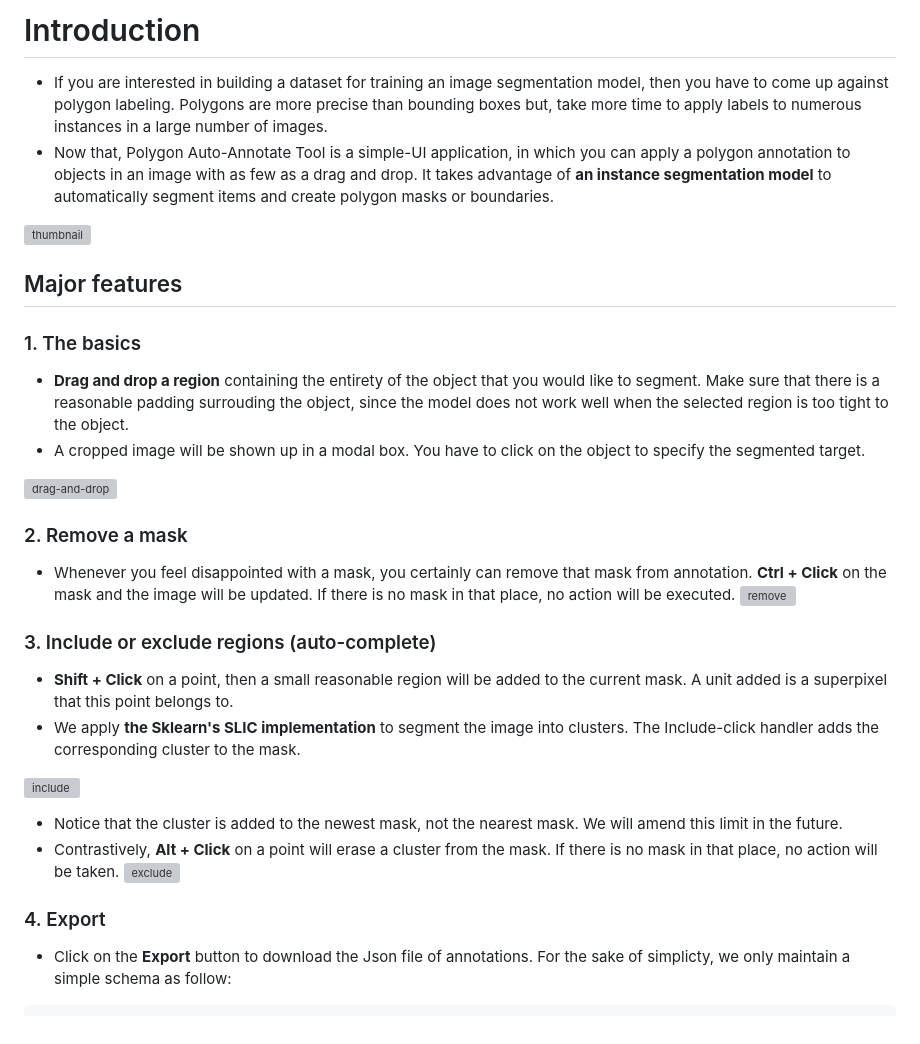
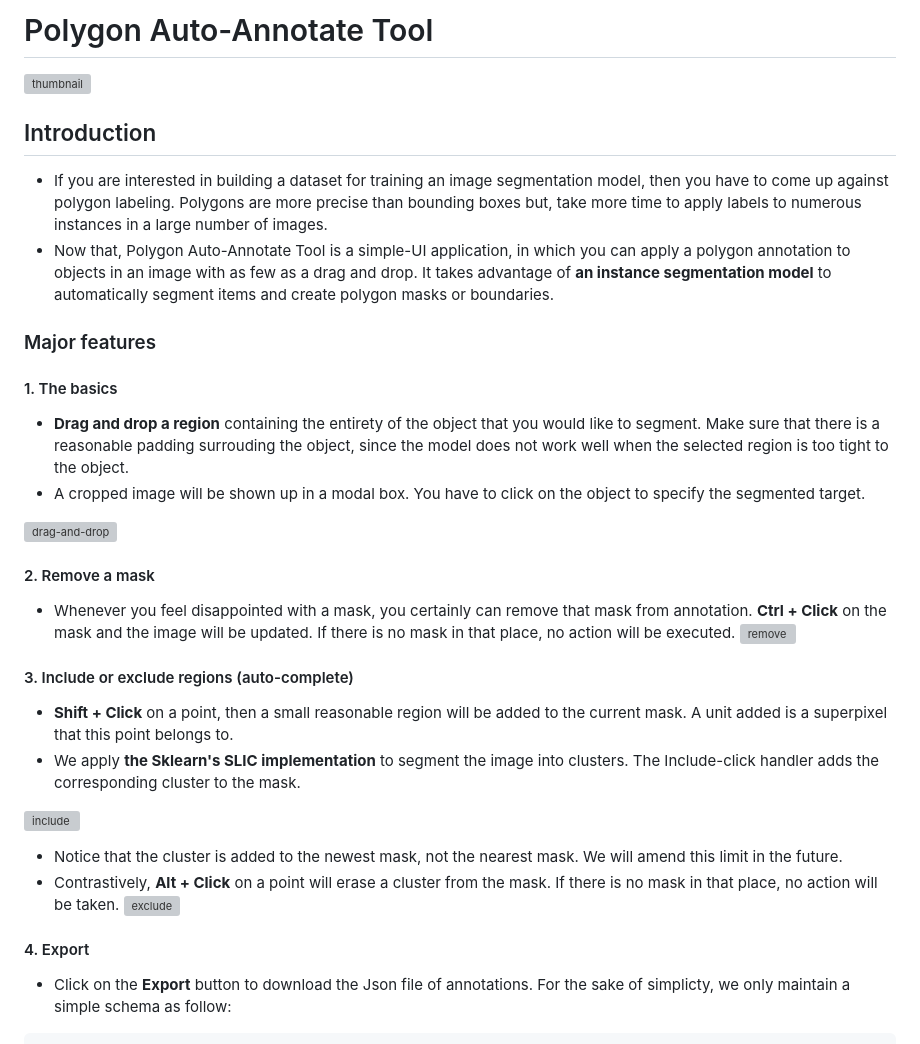
Before and after one commit to nxquang-al/polygon-auto-annotate-tool, a Markdown page: README.md, the part around one of its changes. Drawn GitHub-style; grey boxes are pictures that could not be loaded.

````diff
--- a/README.md
+++ b/README.md
@@ -1,21 +1,21 @@
-# Introduction
+# Polygon Auto-Annotate Tool
+![thumbnail](./data/images/thumbnail.png)
+## Introduction
 - If you are interested in building a dataset for training an image segmentation model, then you have to come up against polygon labeling. Polygons are more precise than bounding boxes but, take more time to apply labels to numerous instances in a large number of images.
 - Now that, Polygon Auto-Annotate Tool is a simple-UI application, in which you can apply a polygon annotation to objects in an image with as few as a drag and drop. It takes advantage of **an instance segmentation model** to automatically segment items and create polygon masks or boundaries.
 
-![thumbnail](./data/images/thumbnail.png)
-
-## Major features
-### 1. The basics
+### Major features
+#### 1. The basics
 - **Drag and drop a region** containing the entirety of the object that you would like to segment. Make sure that there is a reasonable padding surrouding the object, since the model does not work well when the selected region is too tight to the object.
 - A cropped image will be shown up in a modal box. You have to click on the object to specify the segmented target.
 
 ![drag-and-drop](./data/gif/drag-and-drop.gif)
 
-### 2. Remove a mask
+#### 2. Remove a mask
 - Whenever you feel disappointed with a mask, you certainly can remove that mask from annotation. **Ctrl + Click** on the mask and the image will be updated. If there is no mask in that place, no action will be executed.
 ![remove](./data/gif/remove.gif)
 
-### 3. Include or exclude regions (auto-complete)
+#### 3. Include or exclude regions (auto-complete)
 - **Shift + Click** on a point, then a small reasonable region will be added to the current mask. A unit added is a superpixel that this point belongs to.
 - We apply **the Sklearn's SLIC implementation** to segment the image into clusters. The Include-click handler adds the corresponding cluster to the mask.
 
@@ -26,7 +26,7 @@
 ![exclude](./data/gif/exclude.gif)
 
 
-### 4. Export
+#### 4. Export
 - Click on the **Export** button to download the Json file of annotations. For the sake of simplicty, we only maintain a simple schema as follow:
 ```javascript
 {
````
Also changed, not shown: other parts of README.md (+8 -8 lines).
